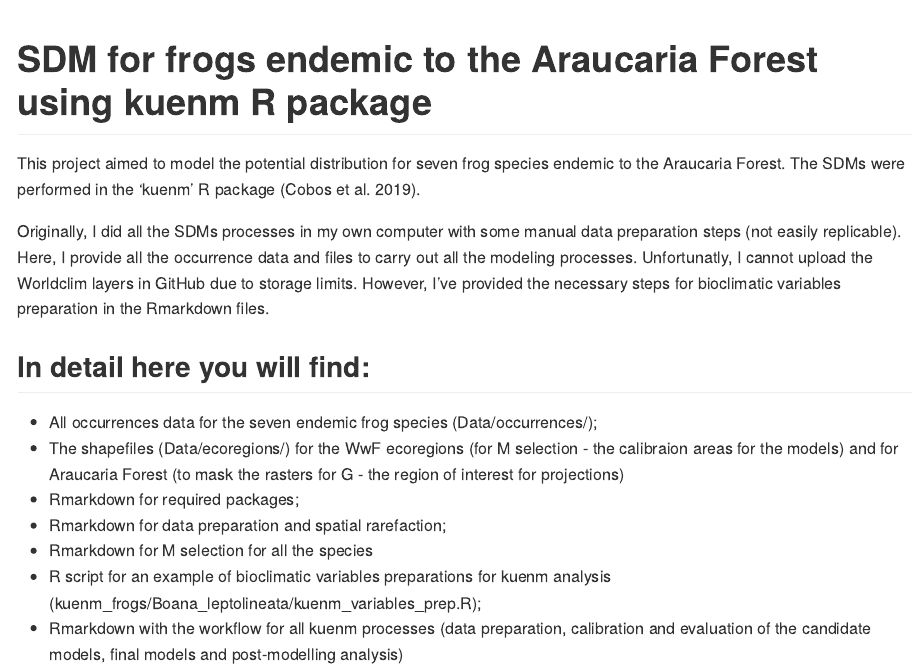
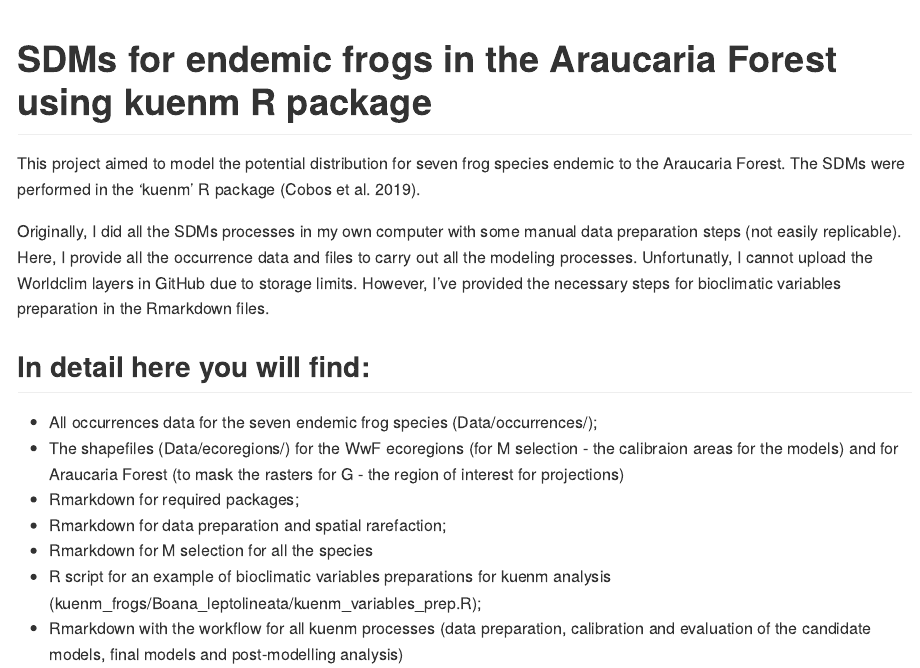
Before and after one commit to FelipeWalterPereira/SDM_endemic_frogs_Araucaria_Forest, an R Markdown document (README.Rmd): the page in a window 1100 px wide, from its top. Rendered offline with R 4.5, knitr and Pandoc, with nearby package versions.

Commit message:
Minor spelling corrections in the README

```diff
--- a/README.Rmd
+++ b/README.Rmd
@@ -2,7 +2,7 @@
 output: github_document
 ---
 
-# SDM for frogs endemic to the Araucaria Forest using kuenm R package
+# SDMs for endemic frogs in the Araucaria Forest using kuenm R package
 
 This project aimed to model the potential distribution for seven frog species endemic to the Araucaria Forest. The SDMs were performed in the 'kuenm' R package (Cobos et al. 2019).
 
```
